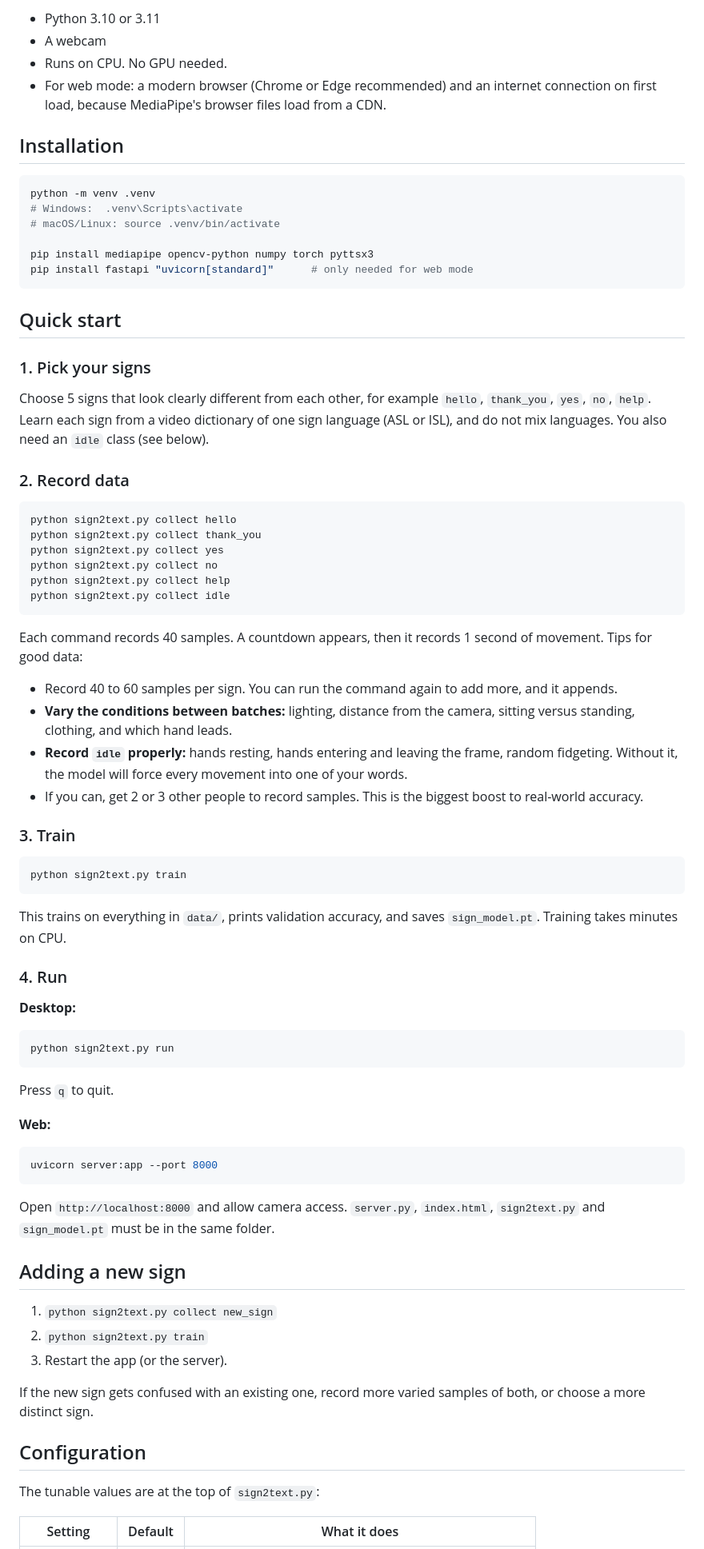
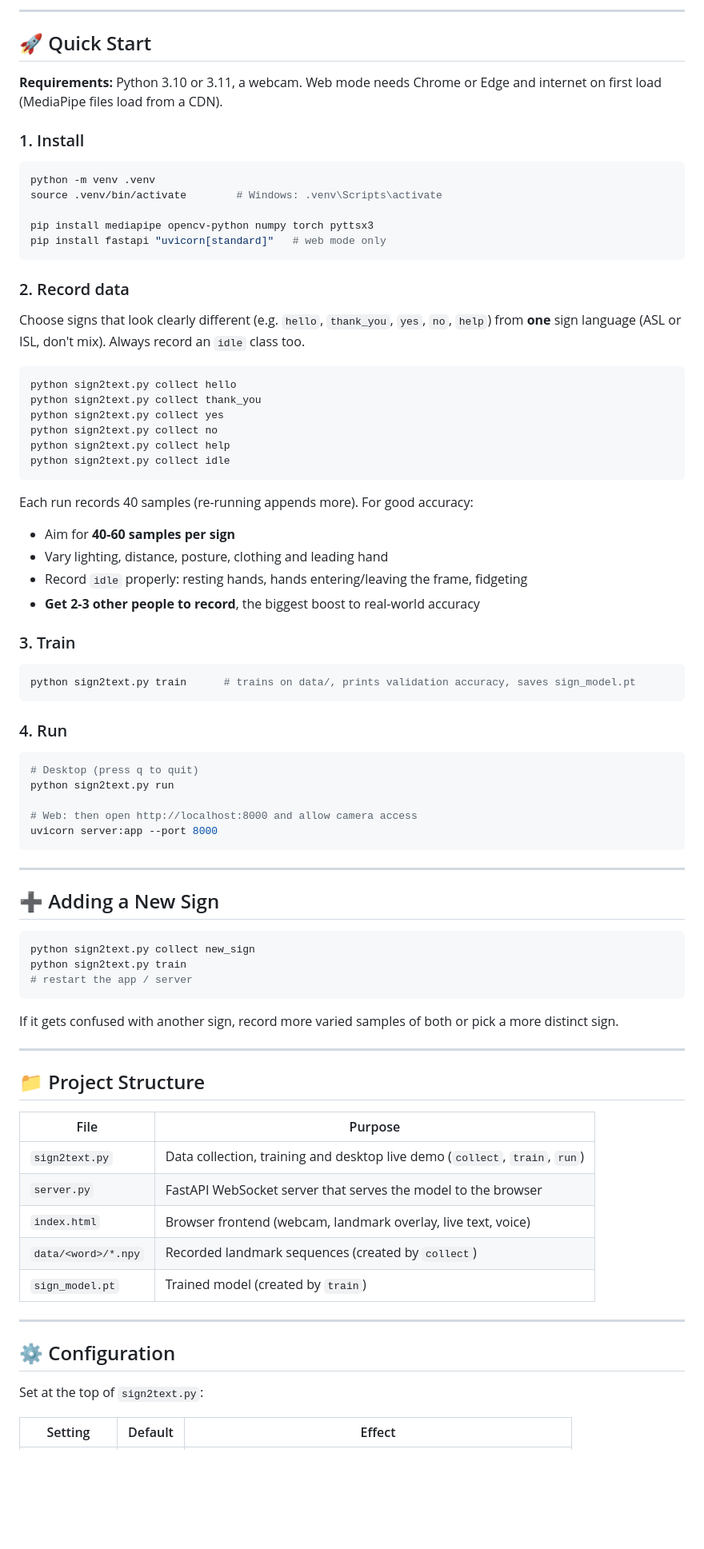
Before and after one commit to deeprajsharma592-sketch/Sign-Language-to-Text---Voice, a Markdown page: README.md, the part around one of its changes. Shown at 80% size. Rendered like a GitHub page; blank space fills up the shorter version.

Commit message:
Revise README for improved clarity and structure
Updated README to enhance clarity and organization, including new highlights and installation instructions.

````diff
--- a/README.md
+++ b/README.md
@@ -48,27 +72,23 @@ Browser: shows prediction + sentence, speaks via Web Speech API
 
-- Python 3.10 or 3.11
-- A webcam
-- Runs on CPU. No GPU needed.
-- For web mode: a modern browser (Chrome or Edge recommended) and an internet connection on first load, because MediaPipe's browser files load from a CDN.
+---
 
-## Installation
+## 🚀 Quick Start
+
+**Requirements:** Python 3.10 or 3.11, a webcam. Web mode needs Chrome or Edge and internet on first load (MediaPipe files load from a CDN).
+
+### 1. Install
 
 ```bash
 python -m venv .venv
-# Windows:  .venv\Scripts\activate
-# macOS/Linux: source .venv/bin/activate
+source .venv/bin/activate        # Windows: .venv\Scripts\activate
 
 pip install mediapipe opencv-python numpy torch pyttsx3
-pip install fastapi "uvicorn[standard]"      # only needed for web mode
+pip install fastapi "uvicorn[standard]"   # web mode only
 ```
 
-## Quick start
+### 2. Record data
 
-### 1. Pick your signs
-
-Choose 5 signs that look clearly different from each other, for example `hello`, `thank_you`, `yes`, `no`, `help`. Learn each sign from a video dictionary of one sign language (ASL or ISL), and do not mix languages. You also need an `idle` class (see below).
-
-### 2. Record data
+Choose signs that look clearly different (e.g. `hello`, `thank_you`, `yes`, `no`, `help`) from **one** sign language (ASL or ISL, don't mix). Always record an `idle` class too.
 
 ```bash
 python sign2text.py collect hello
@@ -79,46 +99,58 @@ python sign2text.py collect help
 python sign2text.py collect idle
 ```
 
-Each command records 40 samples. A countdown appears, then it records 1 second of movement. Tips for good data:
+Each run records 40 samples (re-running appends more). For good accuracy:
 
-- Record 40 to 60 samples per sign. You can run the command again to add more, and it appends.
-- **Vary the conditions between batches:** lighting, distance from the camera, sitting versus standing, clothing, and which hand leads.
-- **Record `idle` properly:** hands resting, hands entering and leaving the frame, random fidgeting. Without it, the model will force every movement into one of your words.
-- If you can, get 2 or 3 other people to record samples. This is the biggest boost to real-world accuracy.
+- Aim for **40-60 samples per sign**
+- Vary lighting, distance, posture, clothing and leading hand
+- Record `idle` properly: resting hands, hands entering/leaving the frame, fidgeting
+- **Get 2-3 other people to record**, the biggest boost to real-world accuracy
 
 ### 3. Train
 
 ```bash
-python sign2text.py train
+python sign2text.py train      # trains on data/, prints validation accuracy, saves sign_model.pt
 ```
-
-This trains on everything in `data/`, prints validation accuracy, and saves `sign_model.pt`. Training takes minutes on CPU.
 
 ### 4. Run
 
-**Desktop:**
 ```bash
+# Desktop (press q to quit)
 python sign2text.py run
-```
-Press `q` to quit.
 
-**Web:**
-```bash
+# Web: then open http://localhost:8000 and allow camera access
 uvicorn server:app --port 8000
 ```
-Open `http://localhost:8000` and allow camera access. `server.py`, `index.html`, `sign2text.py` and `sign_model.pt` must be in the same folder.
 
-## Adding a new sign
+---
 
-1. `python sign2text.py collect new_sign`
-2. `python sign2text.py train`
-3. Restart the app (or the server).
+## ➕ Adding a New Sign
 
-If the new sign gets confused with an existing one, record more varied samples of both, or choose a more distinct sign.
+```bash
+python sign2text.py collect new_sign
+python sign2text.py train
+# restart the app / server
+```
 
-## Configuration
+If it gets confused with another sign, record more varied samples of both or pick a more distinct sign.
 
-The tunable values are at the top of `sign2text.py`:
+---
 
-| Setting | Default | What it does |
+## 📁 Project Structure
+
+| File | Purpose |
+|---|---|
+| `sign2text.py` | Data collection, training and desktop live demo (`collect`, `train`, `run`) |
+| `server.py` | FastAPI WebSocket server that serves the model to the browser |
+| `index.html` | Browser frontend (webcam, landmark overlay, live text, voice) |
+| `data/<word>/*.npy` | Recorded landmark sequences (created by `collect`) |
+| `sign_model.pt` | Trained model (created by `train`) |
+
+---
+
+## ⚙️ Configuration
+
+Set at the top of `sign2text.py`:
+
+| Setting | Default | Effect |
 |---|---|---|
````
Also changed, not shown: other parts of README.md (+133 -68 lines).
